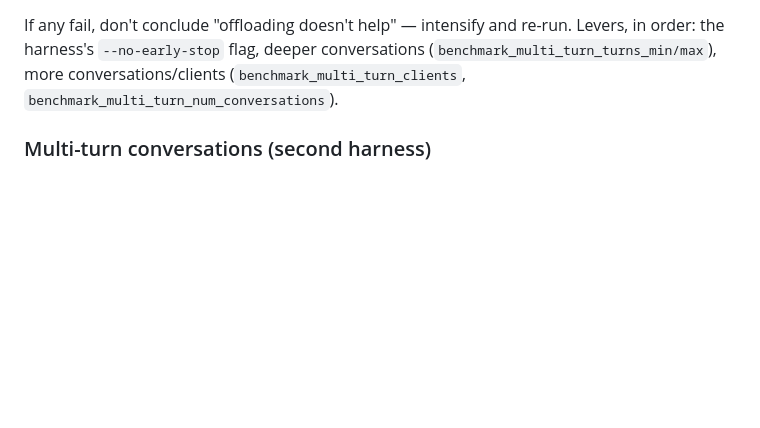
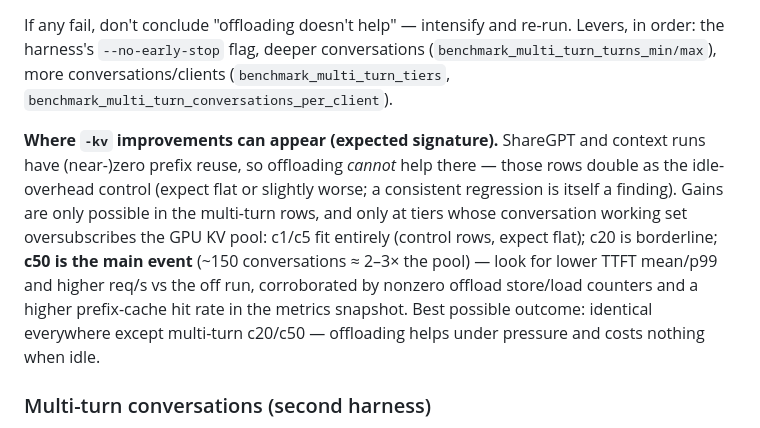
Before and after one commit to aigineering/amtm-gpu-server, a Markdown page: docs/benchmarking.md, the part around the change. Drawn GitHub-style; blank space fills up the shorter version.

Commit message:
Document the expected -kv result signature
ShareGPT/context rows can't improve (no reuse) and double as the
idle-overhead control; gains only possible in multi-turn rows whose
working set oversubscribes the GPU KV pool — c50 is the main event.
Also fixes stale knob names in the intensity levers.

```diff
--- a/docs/benchmarking.md
+++ b/docs/benchmarking.md
@@ -140,7 +140,20 @@ comparisons only if ALL of these hold:
 If any fail, don't conclude "offloading doesn't help" — intensify and re-run.
 Levers, in order: the harness's `--no-early-stop` flag, deeper conversations
 (`benchmark_multi_turn_turns_min/max`), more conversations/clients
-(`benchmark_multi_turn_clients`, `benchmark_multi_turn_num_conversations`).
+(`benchmark_multi_turn_tiers`, `benchmark_multi_turn_conversations_per_client`).
+
+**Where `-kv` improvements can appear (expected signature).** ShareGPT and
+context runs have (near-)zero prefix reuse, so offloading *cannot* help there
+— those rows double as the idle-overhead control (expect flat or slightly
+worse; a consistent regression is itself a finding). Gains are only possible
+in the multi-turn rows, and only at tiers whose conversation working set
+oversubscribes the GPU KV pool: c1/c5 fit entirely (control rows, expect
+flat); c20 is borderline; **c50 is the main event** (~150 conversations ≈
+2–3× the pool) — look for lower TTFT mean/p99 and higher req/s vs the off
+run, corroborated by nonzero offload store/load counters and a higher
+prefix-cache hit rate in the metrics snapshot. Best possible outcome:
+identical everywhere except multi-turn c20/c50 — offloading helps under
+pressure and costs nothing when idle.
 
 ### Multi-turn conversations (second harness)
 
```
